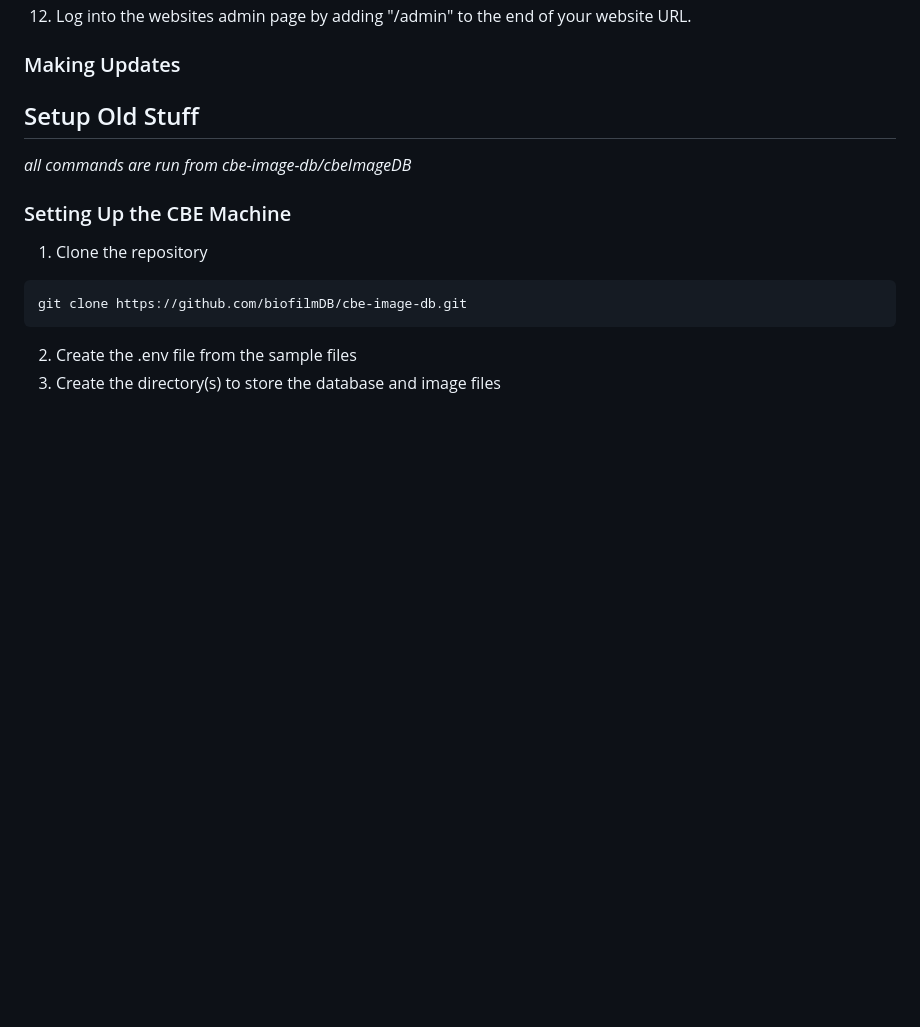
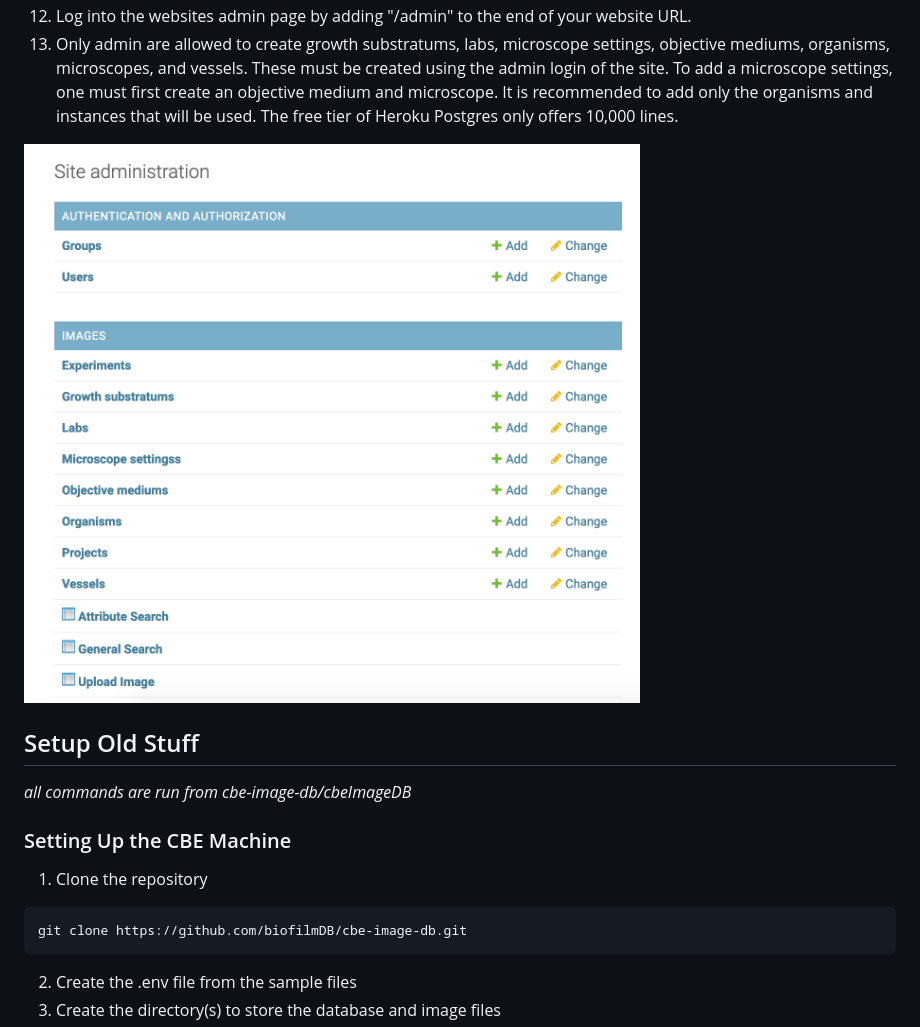
Before and after one commit to biofilmDB/cbe-image-db, a Markdown page: README.md, the part around the change. Drawn GitHub-style; pictures changed too: readme-img/admin-controls.png (added); blank space fills up the shorter version.

Commit message:
What admin must make

```diff
--- a/README.md
+++ b/README.md
@@ -57,9 +57,15 @@ of any errors that occur.
 ![Superuser Created](/readme-img/created-superuser.png)
 12. Log into the websites admin page by adding "/admin" to the end of your
 website URL.
+13. Only admin are allowed to create growth substratums, labs, microscope
+settings, objective mediums, organisms, microscopes, and vessels. These must be
+created using the admin login of the site. To add a microscope settings, one
+must first create an objective medium and microscope.
+It is recommended to add only the organisms and instances that will be used. The
+free tier of Heroku Postgres only offers 10,000 lines.
 
+![Admin Page](/readme-img/admin-controls.png)
 
-### Making Updates
 
 
 
```
